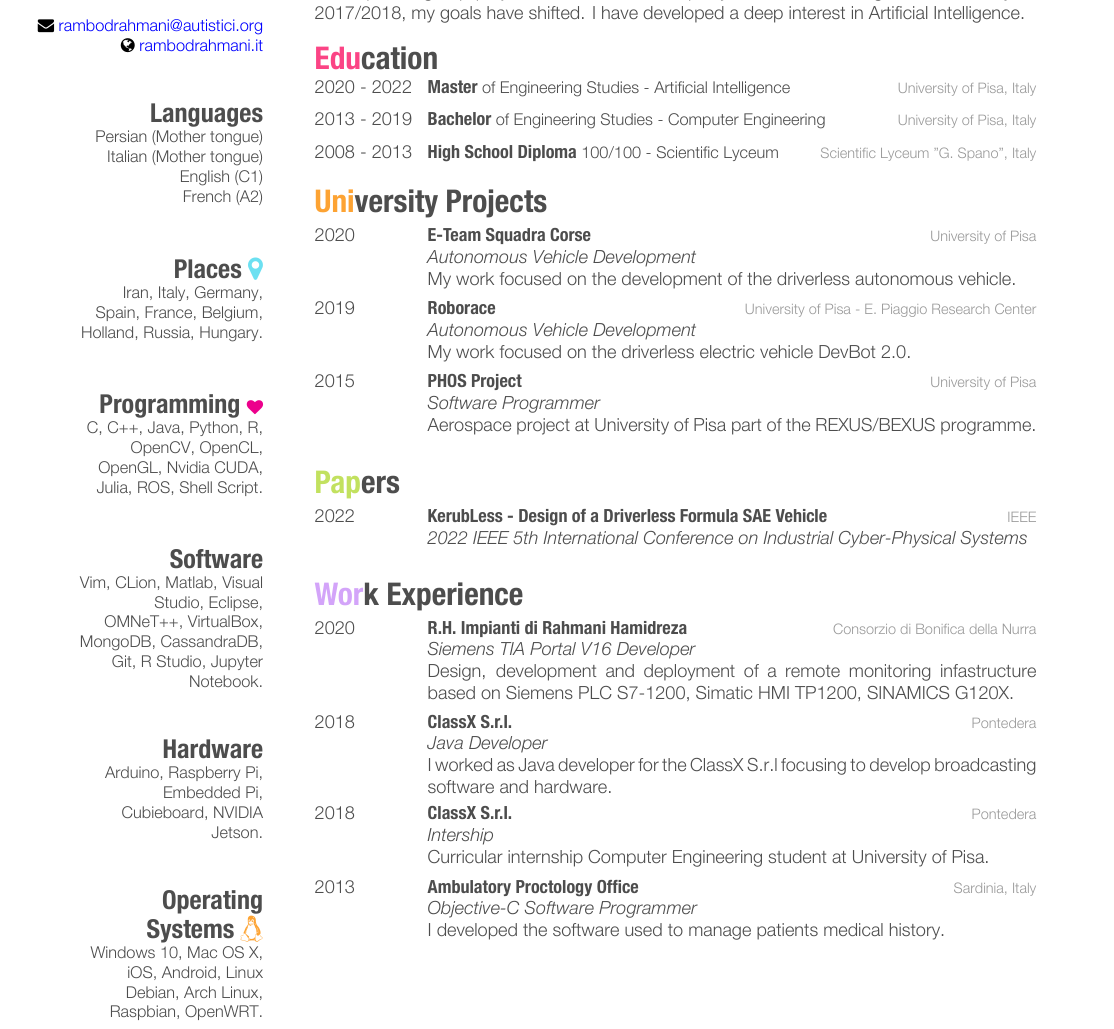
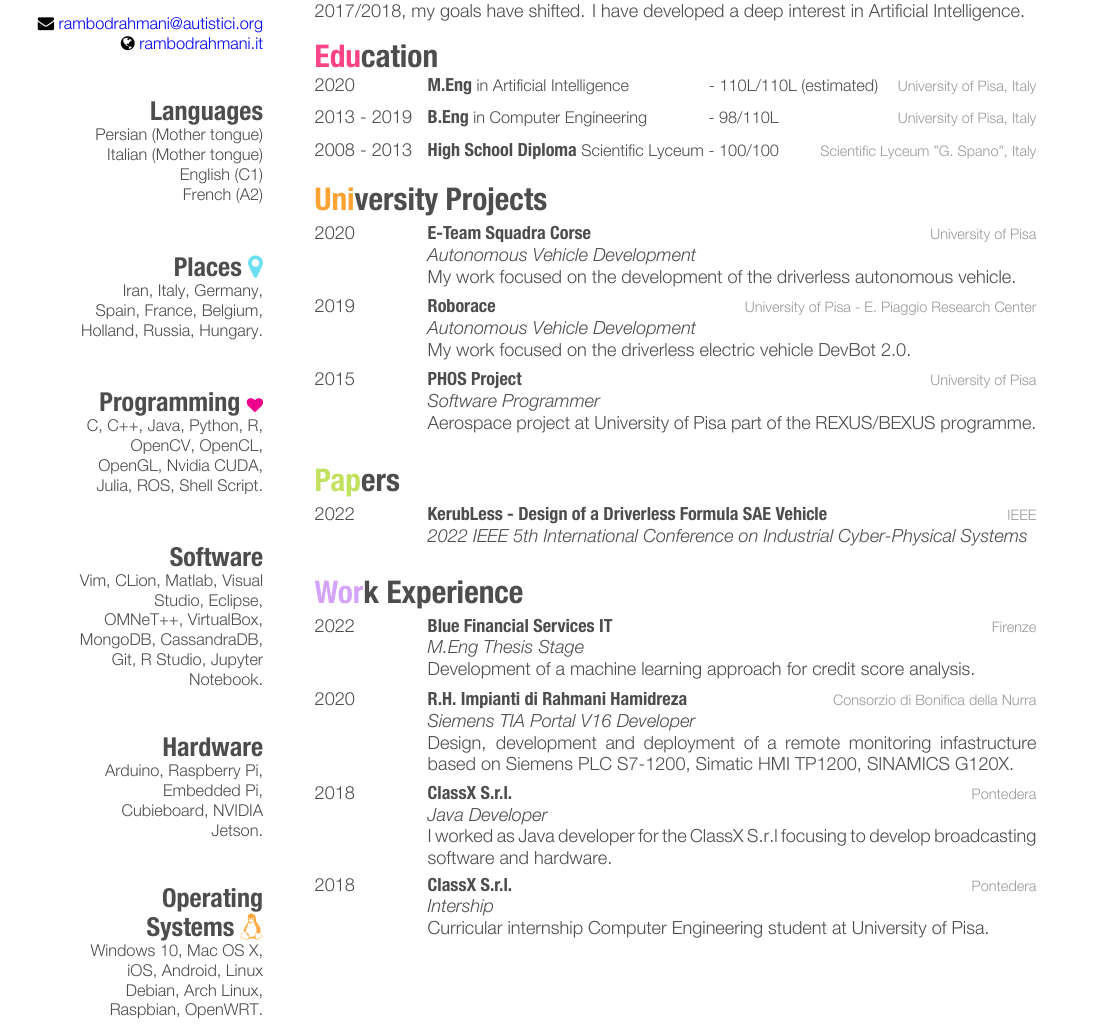
Before and after one commit to rambodrahmani/cv, a LaTeX CV (rambodrahmani.tex): part of page 1 of 2, cut so that both start at the same text. Compiled offline with XeLaTeX.

Commit message:
Add Blue Financial Services IT stange.

```diff
--- a/rambodrahmani.tex
+++ b/rambodrahmani.tex
@@ -81,20 +81,20 @@ deep interest in Artificial Intelligence.
 \vspace{-3mm}
 \begin{entrylist}
 \entry
-{2020 - 2022}
-{Master {\normalfont\small{of Engineering Studies - Artificial Intelligence}}}
+{2020}
+{M.Eng {\normalfont\small{in Artificial Intelligence\hspace{1.55cm}- 110L/110L (estimated)}}}
 {University of Pisa, Italy}
 {\vspace{-3mm}}
 %------------------------------------------------
 \entry
 {2013 - 2019}
-{Bachelor {\normalfont\small{of Engineering Studies - Computer Engineering}}}
+{B.Eng {\normalfont\small{in Computer Engineering\hspace{1.19cm}- 98/110L}}}
 {University of Pisa, Italy}
 {\vspace{-3mm}}
 %------------------------------------------------
 \entry
 {2008 - 2013}
-{High School Diploma {\normalfont\small{100/100 - Scientific Lyceum}}}
+{High School Diploma {\normalfont\small{Scientific Lyceum - 100/100}}}
 {Scientific Lyceum "G. Spano", Italy}
 {\vspace{-5mm}}
 %------------------------------------------------
@@ -156,6 +156,13 @@ Aerospace project at University of Pisa part of the REXUS/BEXUS programme.}
 \begin{entrylist}
 %------------------------------------------------
 \entry
+{2022}
+{Blue Financial Services IT}
+{Firenze}
+{\emph{M.Eng Thesis Stage}\\
+Development of a machine learning approach for credit score analysis.}
+%------------------------------------------------
+\entry
 {2020}
 {R.H. Impianti di Rahmani Hamidreza}
 {Consorzio di Bonifica della Nurra}
@@ -176,13 +183,6 @@ I worked as Java developer for the ClassX S.r.l focusing to develop broadcasting
 {Pontedera}
 {\emph{Intership} \\
 Curricular internship Computer Engineering student at University of Pisa.}
-%------------------------------------------------
-\entry
-{2013}
-{Ambulatory Proctology Office}
-{Sardinia, Italy}
-{\emph{Objective-C Software Programmer} \\
-I developed the software used to manage patients medical history.}
 %------------------------------------------------
 \end{entrylist}
 \clearpage
```
Also changed, not shown: rambodrahmani.pdf, rambodrahmani.tex (2 more changed lines).
